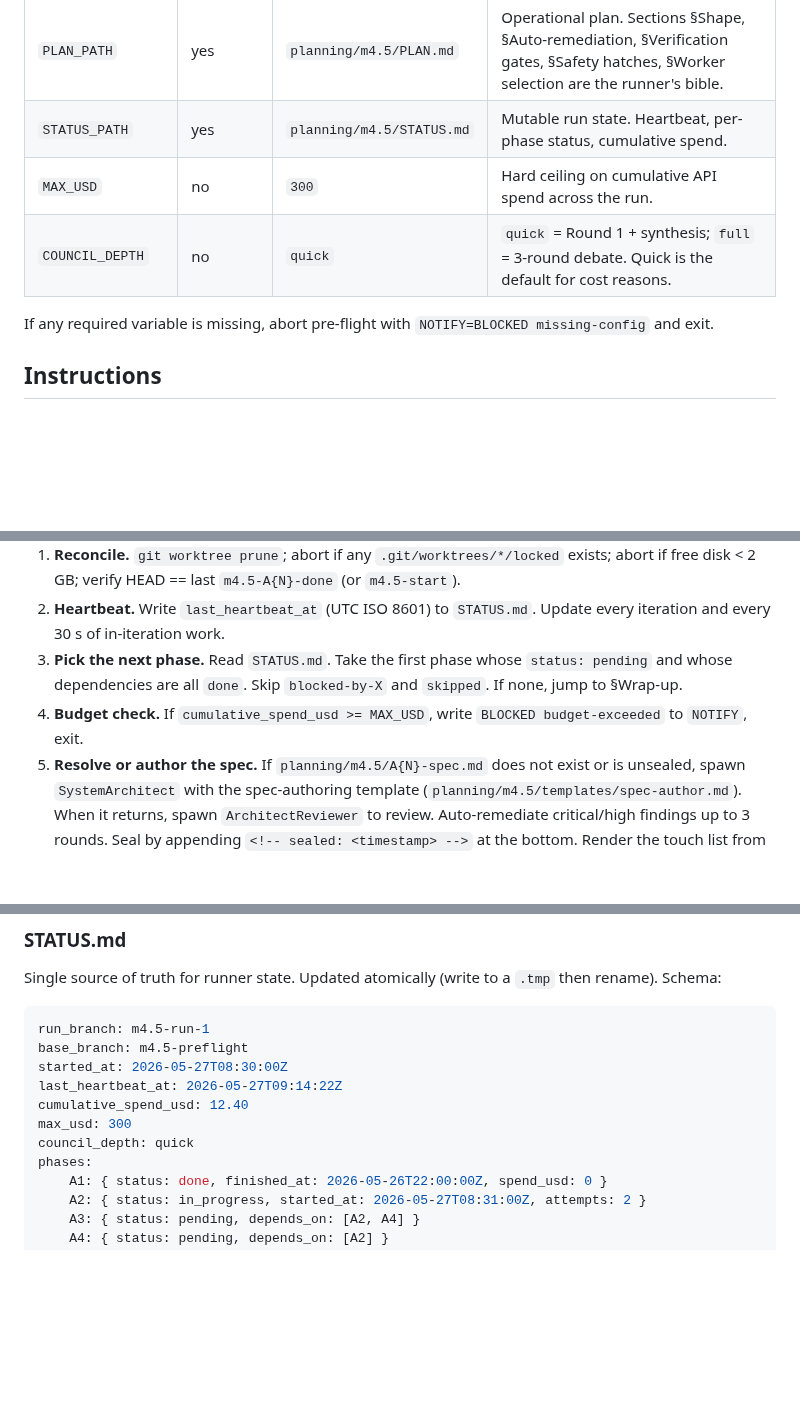
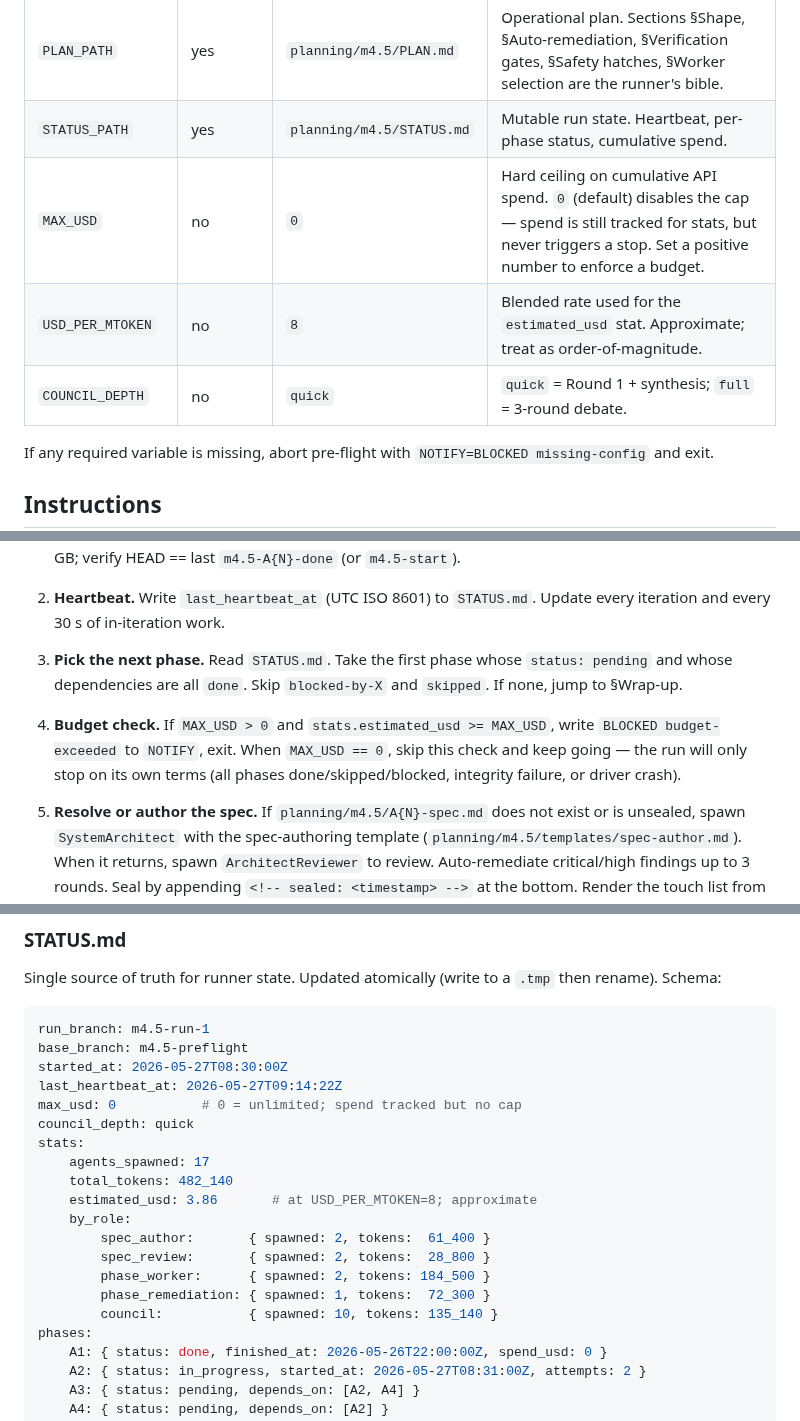
Before and after one commit to l3hox/DelveWard, a Markdown page: .claude/agents/autonomous-runner.md, 3 parts joined by grey strips. Rendered like a GitHub page; blank space fills up the shorter version.

Commit message:
feat: track agent spawn stats; unlimited USD by default

```diff
--- a/.claude/agents/autonomous-runner.md
+++ b/.claude/agents/autonomous-runner.md
@@ -58,8 +58,9 @@ The runner reads these inputs from the environment. They are the **only** projec
 | `RUN_BRANCH` | yes | (none) | The throwaway branch the runner operates on (e.g. `m4.5-run-1`). |
 | `PLAN_PATH` | yes | `planning/m4.5/PLAN.md` | Operational plan. Sections §Shape, §Auto-remediation, §Verification gates, §Safety hatches, §Worker selection are the runner's bible. |
 | `STATUS_PATH` | yes | `planning/m4.5/STATUS.md` | Mutable run state. Heartbeat, per-phase status, cumulative spend. |
-| `MAX_USD` | no | `300` | Hard ceiling on cumulative API spend across the run. |
-| `COUNCIL_DEPTH` | no | `quick` | `quick` = Round 1 + synthesis; `full` = 3-round debate. Quick is the default for cost reasons. |
+| `MAX_USD` | no | `0` | Hard ceiling on cumulative API spend. `0` (default) disables the cap — spend is still tracked for stats, but never triggers a stop. Set a positive number to enforce a budget. |
+| `USD_PER_MTOKEN` | no | `8` | Blended rate used for the `estimated_usd` stat. Approximate; treat as order-of-magnitude. |
+| `COUNCIL_DEPTH` | no | `quick` | `quick` = Round 1 + synthesis; `full` = 3-round debate. |
 
 If any required variable is missing, abort pre-flight with `NOTIFY=BLOCKED missing-config` and exit.
 
@@ -81,7 +82,7 @@ For each iteration, in order:
 1. **Reconcile.** `git worktree prune`; abort if any `.git/worktrees/*/locked` exists; abort if free disk < 2 GB; verify HEAD == last `m4.5-A{N}-done` (or `m4.5-start`).
 2. **Heartbeat.** Write `last_heartbeat_at` (UTC ISO 8601) to `STATUS.md`. Update every iteration and every 30 s of in-iteration work.
 3. **Pick the next phase.** Read `STATUS.md`. Take the first phase whose `status: pending` and whose dependencies are all `done`. Skip `blocked-by-X` and `skipped`. If none, jump to §Wrap-up.
-4. **Budget check.** If `cumulative_spend_usd >= MAX_USD`, write `BLOCKED budget-exceeded` to `NOTIFY`, exit.
+4. **Budget check.** If `MAX_USD > 0` and `stats.estimated_usd >= MAX_USD`, write `BLOCKED budget-exceeded` to `NOTIFY`, exit. When `MAX_USD == 0`, skip this check and keep going — the run will only stop on its own terms (all phases done/skipped/blocked, integrity failure, or driver crash).
 5. **Resolve or author the spec.** If `planning/m4.5/A{N}-spec.md` does not exist or is unsealed, spawn `SystemArchitect` with the spec-authoring template (`planning/m4.5/templates/spec-author.md`). When it returns, spawn `ArchitectReviewer` to review. Auto-remediate critical/high findings up to 3 rounds. Seal by appending `<!-- sealed: <timestamp> -->` at the bottom. Render the touch list from the sealed spec into `planning/m4.5/scope/A{N}.touch.txt`.
 6. **Special case — A6.** If the current phase is A6, first run `planning/m4.5/scripts/a6-gate.sh`. If the gate says `skip`, record A6 as `skipped` with the reason and continue. If `queue`, proceed with authoring.
 7. **Spawn the worker.** Agent tool, `subagent_type` per §Worker selection in `PLAN_PATH`, `isolation: "worktree"`, `team_name: "m4.5"`, `name: "m4.5-A{N}"`, `mode: "default"`, `max_turns: 40`. The worker session's `settings.local.json` must include the static deny-list (template at `planning/m4.5/settings.local.template.json`) AND the PreToolUse hook at `planning/m4.5/hooks/sandbox.sh` with `M45_ACTIVE_PHASE=A{N}` exported. Prompt the worker via `planning/m4.5/templates/worker.md` + the sealed spec.
@@ -114,9 +117,18 @@ run_branch: m4.5-run-1
 base_branch: m4.5-preflight
 started_at: 2026-05-27T08:30:00Z
 last_heartbeat_at: 2026-05-27T09:14:22Z
-cumulative_spend_usd: 12.40
-max_usd: 300
+max_usd: 0           # 0 = unlimited; spend tracked but no cap
 council_depth: quick
+stats:
+    agents_spawned: 17
+    total_tokens: 482_140
+    estimated_usd: 3.86       # at USD_PER_MTOKEN=8; approximate
+    by_role:
+        spec_author:       { spawned: 2, tokens:  61_400 }
+        spec_review:       { spawned: 2, tokens:  28_800 }
+        phase_worker:      { spawned: 2, tokens: 184_500 }
+        phase_remediation: { spawned: 1, tokens:  72_300 }
+        council:           { spawned: 10, tokens: 135_140 }
 phases:
     A1: { status: done, finished_at: 2026-05-26T22:00:00Z, spend_usd: 0 }
     A2: { status: in_progress, started_at: 2026-05-27T08:31:00Z, attempts: 2 }
```
Also changed, not shown: other parts of .claude/agents/autonomous-runner.md (+2 -0 lines), planning/m4.5/PLAN.md (+5 -2 lines).
